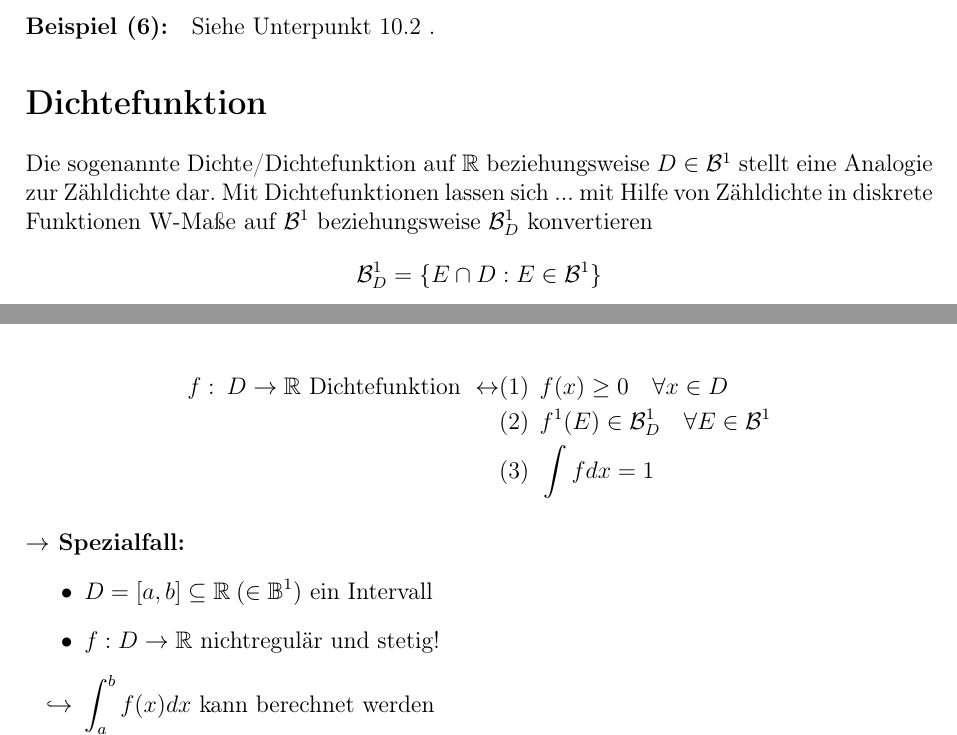
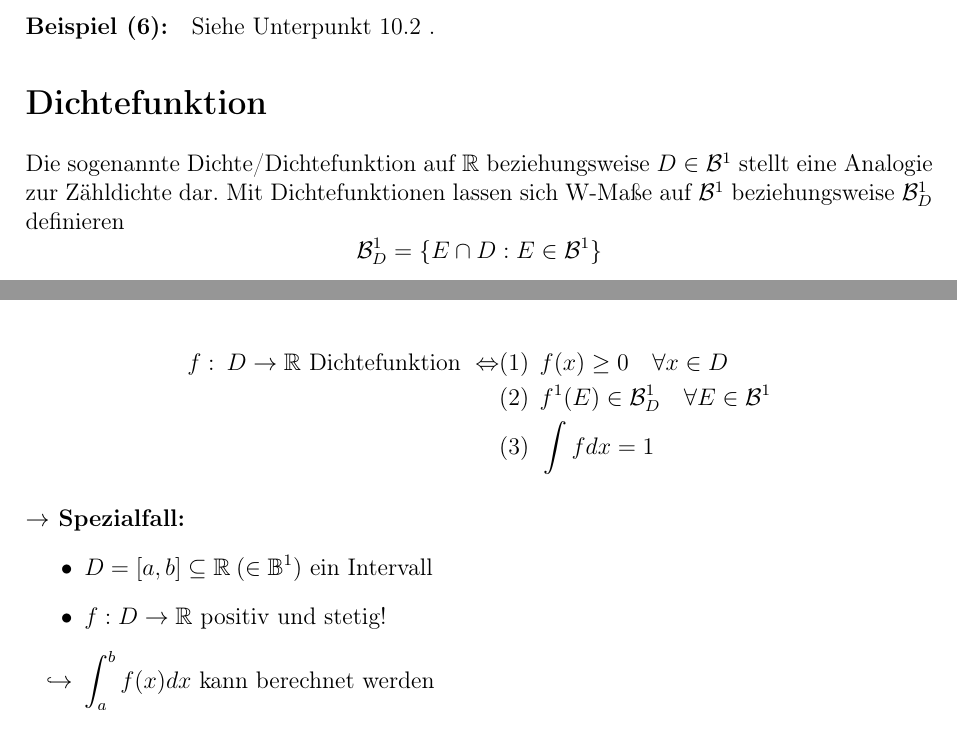
Before and after one commit to PhilT95/Wahrscheinlichkeit18_19, a LaTeX document (WT_Skript/WT_Script.tex): two parts of pages 52 and 53 of 54, joined at a grey line, cut so that both start at the same text. Compiled offline with pdfLaTeX.

Commit message:
Fixed recent lecture

```diff
--- a/WT_Skript/WT_Script.tex
+++ b/WT_Skript/WT_Script.tex
@@ -1660,11 +1660,11 @@ P_{\tilde{X}}(\{\tilde{x}\})\geq\sum_{\tilde{x}\in M} \tilde{x}P_{\tilde{X}}(\{\
 	Siehe Unterpunkt \ref{defBorelsch} .
 
 	\section*{Dichtefunktion}
-	Die sogenannte Dichte/Dichtefunktion auf $\mathbb{R}$ beziehungsweise $D\in\mathcal{B}^1$ stellt eine Analogie zur Zähldichte dar. Mit Dichtefunktionen lassen sich ... mit Hilfe von Zähldichte in diskrete Funktionen W-Maße auf $\mathcal{B}^1$ beziehungsweise $\mathcal{B}^1_D$ konvertieren
+	Die sogenannte Dichte/Dichtefunktion auf $\mathbb{R}$ beziehungsweise $D\in\mathcal{B}^1$ stellt eine Analogie zur Zähldichte dar. Mit Dichtefunktionen lassen sich W-Maße auf $\mathcal{B}^1$ beziehungsweise $\mathcal{B}^1_D$ definieren
 	$$\mathcal{B}^1_D = \{E\cap D : E\in\mathcal{B}^1\}$$
 	$$$$
 	\begin{align*}
-	f:\: D\rightarrow\mathbb{R} \text{ Dichtefunktion }  \leftrightarrow & (1)\:\: f(x)\geq 0 \quad \forall x\in D\\
+	f:\: D\rightarrow\mathbb{R} \text{ Dichtefunktion }  \Leftrightarrow & (1)\:\: f(x)\geq 0 \quad \forall x\in D\\
 	& (2)\:\: f^1(E)\in\mathcal{B}^1_D \quad \forall E\in\mathcal{B}^1\\
 	& (3)\:\: \int fdx = 1
 	\end{align*}
@@ -1672,7 +1672,7 @@ P_{\tilde{X}}(\{\tilde{x}\})\geq\sum_{\tilde{x}\in M} \tilde{x}P_{\tilde{X}}(\{\
 	\paragraph{$\rightarrow$ Spezialfall:}
 	\begin{itemize}
 		\item $\displaystyle D=[a,b]\subseteq\mathbb{R} \: (\in\mathbb{B}^1)$ ein Intervall
-		\item $f:D\rightarrow\mathbb{R}$ nichtregulär und stetig!
+		\item $f:D\rightarrow\mathbb{R}$ positiv und stetig!
 		\item[$\hookrightarrow$] $\displaystyle \int^b_a f(x)dx$ kann berechnet werden\\
 		falls $\displaystyle \int_a^b f(x)dx=1$ , liegt mit $f$ eine Dichtefunktion vor
 		\item[$\hookrightarrow$] Wir können ein W-Maß berechnen
```
Also changed, not shown: WT_Skript/WT_Script.pdf.
